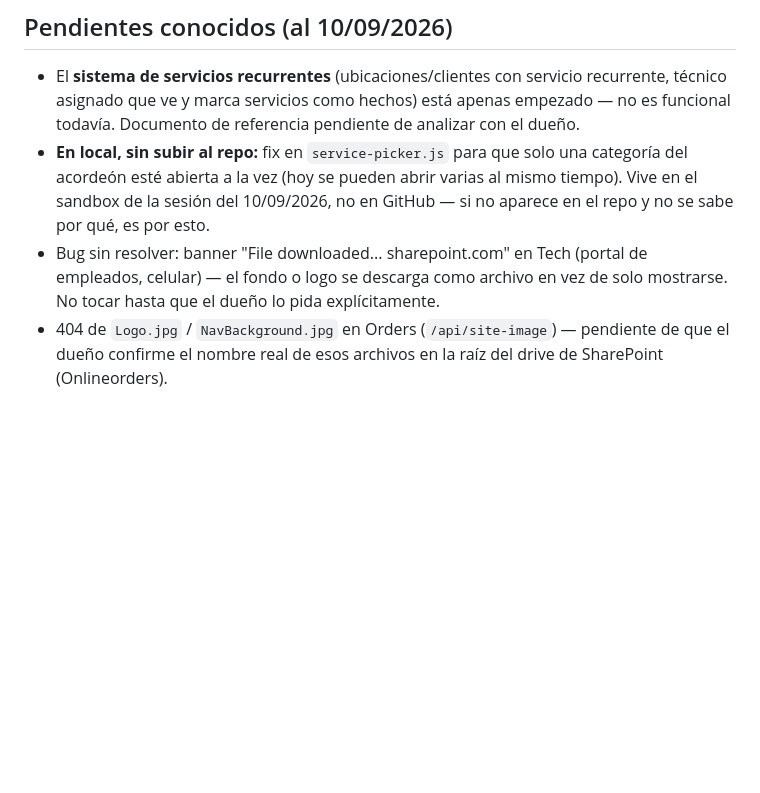
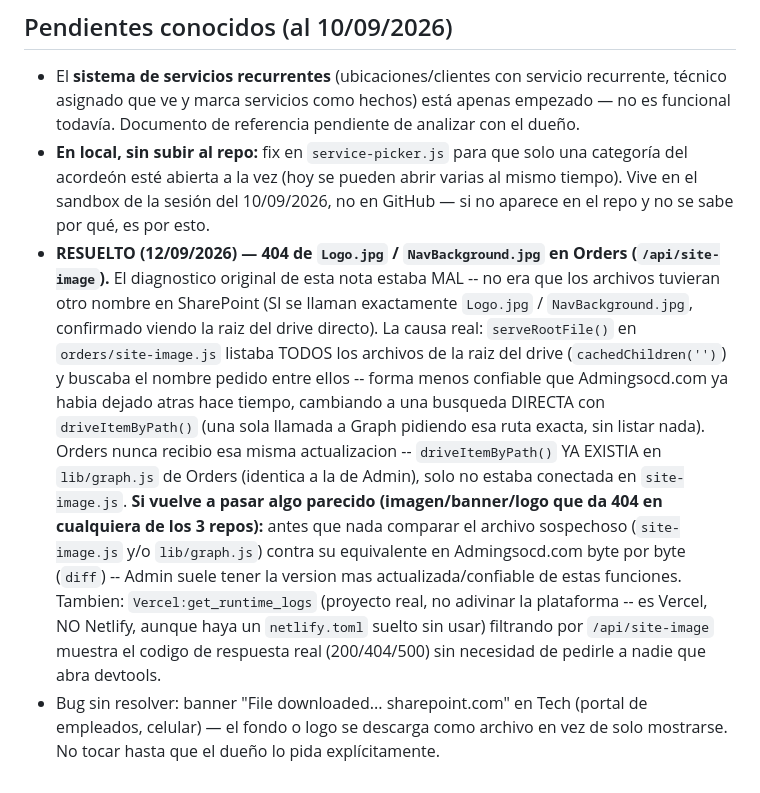
Before and after one commit to tunena1023/ordersgsocd.com, a Markdown page: NOTES.md, the part around the change. GitHub-like rendering; blank space fills up the shorter version.

Commit message:
Actualizar NOTES.md: documentar la causa real y solucion del 404 de Logo.jpg/NavBackground.jpg (el diagnostico anterior de 'nombre de archivo incorrecto' estaba mal), con pasos concretos para la proxima vez

```diff
--- a/NOTES.md
+++ b/NOTES.md
@@ -120,10 +120,29 @@ habían quedado en una versión vieja del componente sin el acordeón.
   una categoría del acordeón esté abierta a la vez (hoy se pueden abrir
   varias al mismo tiempo). Vive en el sandbox de la sesión del 10/09/2026,
   no en GitHub — si no aparece en el repo y no se sabe por qué, es por esto.
+- **RESUELTO (12/09/2026) — 404 de `Logo.jpg` / `NavBackground.jpg` en Orders
+  (`/api/site-image`).** El diagnostico original de esta nota estaba
+  MAL -- no era que los archivos tuvieran otro nombre en SharePoint (SI
+  se llaman exactamente `Logo.jpg` / `NavBackground.jpg`, confirmado
+  viendo la raiz del drive directo). La causa real: `serveRootFile()`
+  en `orders/site-image.js` listaba TODOS los archivos de la raiz del
+  drive (`cachedChildren('')`) y buscaba el nombre pedido entre ellos --
+  forma menos confiable que Admingsocd.com ya habia dejado atras hace
+  tiempo, cambiando a una busqueda DIRECTA con `driveItemByPath()` (una
+  sola llamada a Graph pidiendo esa ruta exacta, sin listar nada). Orders
+  nunca recibio esa misma actualizacion -- `driveItemByPath()` YA EXISTIA
+  en `lib/graph.js` de Orders (identica a la de Admin), solo no estaba
+  conectada en `site-image.js`.
+  **Si vuelve a pasar algo parecido (imagen/banner/logo que da 404 en
+  cualquiera de los 3 repos):** antes que nada comparar el archivo
+  sospechoso (`site-image.js` y/o `lib/graph.js`) contra su equivalente
+  en Admingsocd.com byte por byte (`diff`) -- Admin suele tener la
+  version mas actualizada/confiable de estas funciones. Tambien:
+  `Vercel:get_runtime_logs` (proyecto real, no adivinar la plataforma --
+  es Vercel, NO Netlify, aunque haya un `netlify.toml` suelto sin usar)
+  filtrando por `/api/site-image` muestra el codigo de respuesta real
+  (200/404/500) sin necesidad de pedirle a nadie que abra devtools.
 - Bug sin resolver: banner "File downloaded... sharepoint.com" en Tech
   (portal de empleados, celular) — el fondo o logo se descarga como archivo
   en vez de solo mostrarse. No tocar hasta que el dueño lo pida
   explícitamente.
-- 404 de `Logo.jpg` / `NavBackground.jpg` en Orders (`/api/site-image`) —
-  pendiente de que el dueño confirme el nombre real de esos archivos en la
-  raíz del drive de SharePoint (Onlineorders).
```
